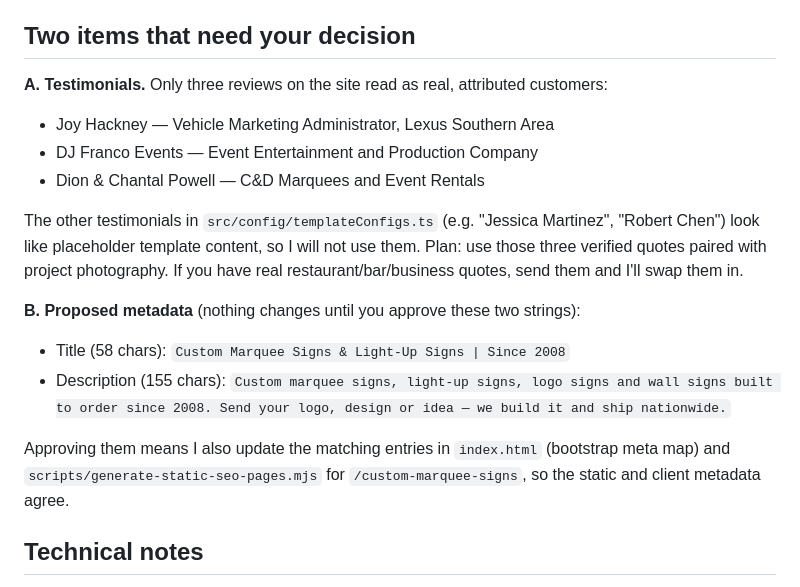
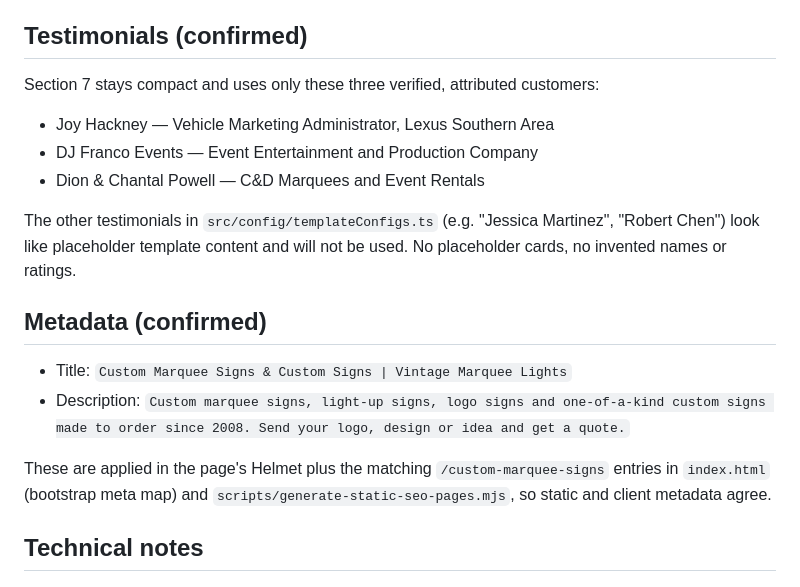
Before and after one commit to jerradgreen/sparkle-shine-letters, a Markdown page: .lovable/plan.md, the part around the change. GitHub-like rendering.

Commit message:
Changes
Co-authored-by: jerradgreen <233347232+jerradgreen@users.noreply.github.com>

```diff
--- a/.lovable/plan.md
+++ b/.lovable/plan.md
@@ -20,22 +20,22 @@ Rebuild the existing page at `/custom-marquee-signs` (same route, same file) int
 7. **Signs Made to Be Remembered** — see the testimonial note below.
 8. **Have a Sign in Mind?** — final CTA band: "Request a Custom Quote" (`/quote/custom`) plus "Explore Sign Styles".
 
-## Two items that need your decision
+## Testimonials (confirmed)
 
-**A. Testimonials.** Only three reviews on the site read as real, attributed customers:
+Section 7 stays compact and uses only these three verified, attributed customers:
 
 - Joy Hackney — Vehicle Marketing Administrator, Lexus Southern Area
 - DJ Franco Events — Event Entertainment and Production Company
 - Dion & Chantal Powell — C&D Marquees and Event Rentals
 
-The other testimonials in `src/config/templateConfigs.ts` (e.g. "Jessica Martinez", "Robert Chen") look like placeholder template content, so I will not use them. Plan: use those three verified quotes paired with project photography. If you have real restaurant/bar/business quotes, send them and I'll swap them in.
+The other testimonials in `src/config/templateConfigs.ts` (e.g. "Jessica Martinez", "Robert Chen") look like placeholder template content and will not be used. No placeholder cards, no invented names or ratings.
 
-**B. Proposed metadata** (nothing changes until you approve these two strings):
+## Metadata (confirmed)
 
-- Title (58 chars): `Custom Marquee Signs & Light-Up Signs | Since 2008`
-- Description (155 chars): `Custom marquee signs, light-up signs, logo signs and wall signs built to order since 2008. Send your logo, design or idea — we build it and ship nationwide.`
+- Title: `Custom Marquee Signs & Custom Signs | Vintage Marquee Lights`
+- Description: `Custom marquee signs, light-up signs, logo signs and one-of-a-kind custom signs made to order since 2008. Send your logo, design or idea and get a quote.`
 
-Approving them means I also update the matching entries in `index.html` (bootstrap meta map) and `scripts/generate-static-seo-pages.mjs` for `/custom-marquee-signs`, so the static and client metadata agree.
+These are applied in the page's Helmet plus the matching `/custom-marquee-signs` entries in `index.html` (bootstrap meta map) and `scripts/generate-static-seo-pages.mjs`, so static and client metadata agree.
 
 ## Technical notes
 
```
